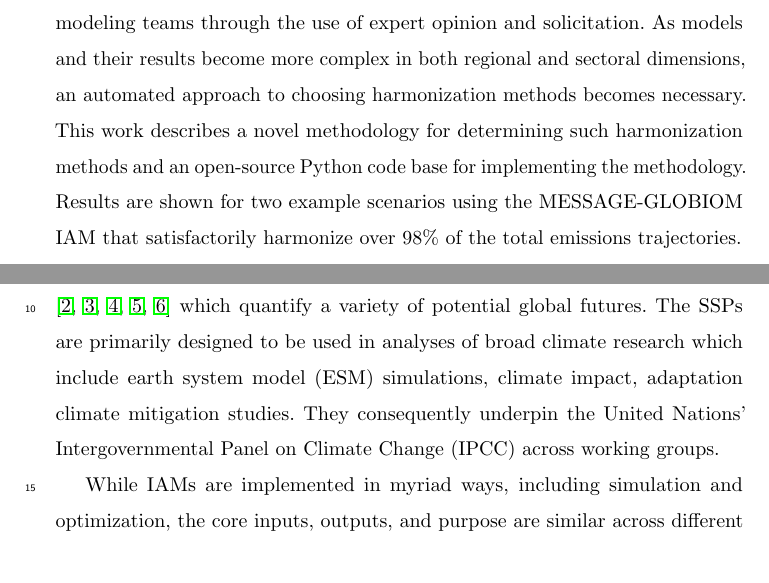
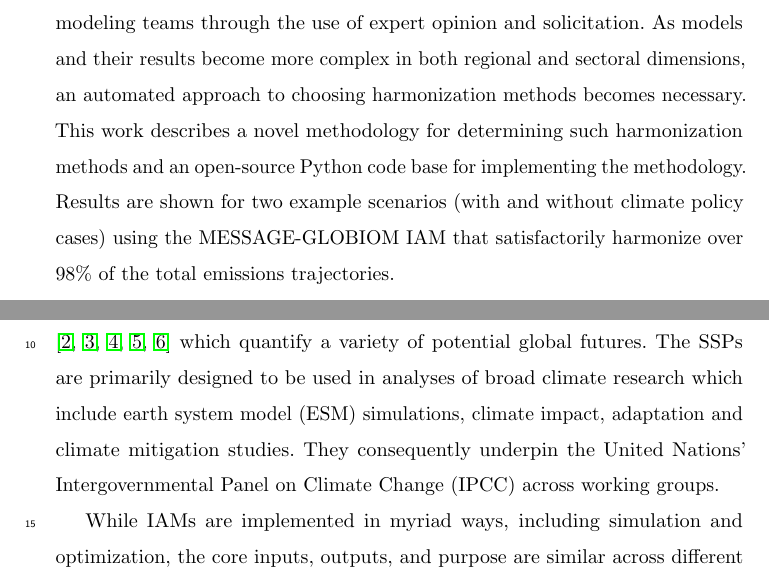
Before and after one commit to gidden/harmonization-methods-paper, a LaTeX paper (paper.tex, which reads elsfrontmatter.tex, intro.tex): two parts of pages 1 and 2 of 26, joined at a grey line, cut so that both start at the same text. Compiled offline with pdfLaTeX.

Commit message:
Update on Overleaf.

```diff
--- a/elsfrontmatter.tex
+++ b/elsfrontmatter.tex
@@ -37,7 +37,7 @@ choosing harmonization methods becomes necessary. This work describes a novel
 % ^.
 methodology for determining such harmonization methods and an open-source Python
 code base for implementing the methodology. Results are shown for two example
-scenarios using the MESSAGE-GLOBIOM IAM that satisfactorily harmonize over 98\%
+scenarios (with and without climate policy cases) using the MESSAGE-GLOBIOM IAM that satisfactorily harmonize over 98\%
 of the total emissions trajectories.
 \end{abstract}
 
--- a/intro.tex
+++ b/intro.tex
@@ -12,7 +12,7 @@ Socioeconomic Pathways (SSPs) \cite{van_vuuren_energy_2017, fricko_marker_2017,
   fujimori_ssp3:_2017, calvin_ssp4:_2017, kriegler_fossil-fueled_2017} which
 quantify a variety of potential global futures. The SSPs are primarily designed
 to be used in analyses of broad climate research which include earth system
-model (ESM) simulations, climate impact, adaptation climate mitigation
+model (ESM) simulations, climate impact, adaptation and climate mitigation
 studies. They consequently underpin the United Nations' Intergovernmental Panel
 on Climate Change (IPCC) across working groups.
 
```
Also changed, not shown: meth.tex (+20 -1 lines), results.tex (+26 -0 lines), intro.tex (10 more changed lines).
